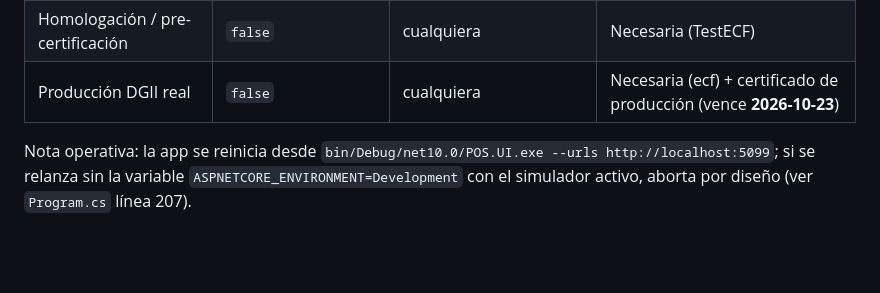
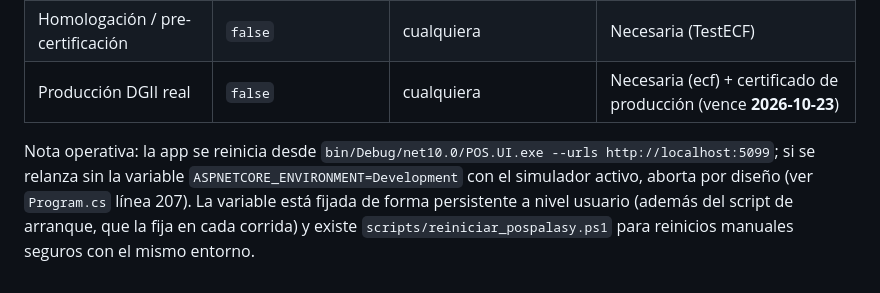
Before and after one commit to victorfilmz/PosPalasy, a Markdown page: OFFLINE.md, the part around the change. Rendered like a GitHub page; blank space fills up the shorter version.

Commit message:
docs: ASPNETCORE_ENVIRONMENT=Development persistente a nivel usuario
🤖 Generated with Codebuff
Co-Authored-By: Codebuff <noreply@codebuff.com>

```diff
--- a/OFFLINE.md
+++ b/OFFLINE.md
@@ -57,4 +57,4 @@ No hay ninguna otra llamada saliente: ni telemetría, ni actualizaciones automá
 | Homologación / pre-certificación | `false` | cualquiera | Necesaria (TestECF) |
 | Producción DGII real | `false` | cualquiera | Necesaria (ecf) + certificado de producción (vence **2026-10-23**) |
 
-Nota operativa: la app se reinicia desde `bin/Debug/net10.0/POS.UI.exe --urls http://localhost:5099`; si se relanza sin la variable `ASPNETCORE_ENVIRONMENT=Development` con el simulador activo, aborta por diseño (ver `Program.cs` línea 207).
+Nota operativa: la app se reinicia desde `bin/Debug/net10.0/POS.UI.exe --urls http://localhost:5099`; si se relanza sin la variable `ASPNETCORE_ENVIRONMENT=Development` con el simulador activo, aborta por diseño (ver `Program.cs` línea 207). La variable está fijada de forma persistente a nivel usuario (además del script de arranque, que la fija en cada corrida) y existe `scripts/reiniciar_pospalasy.ps1` para reinicios manuales seguros con el mismo entorno.
```
